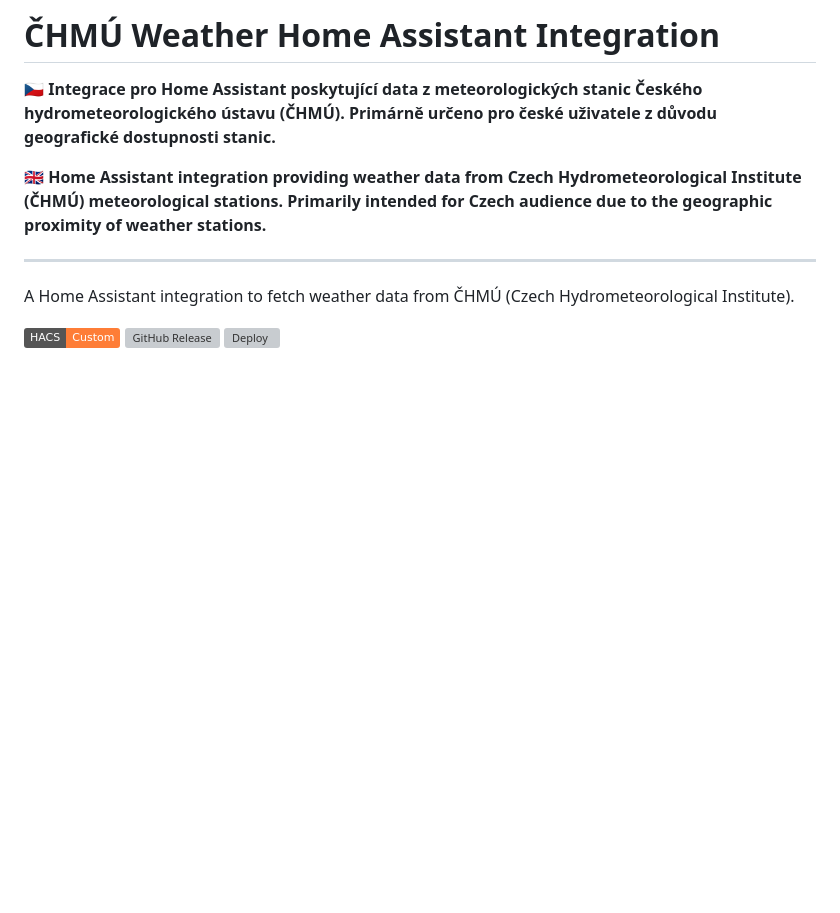
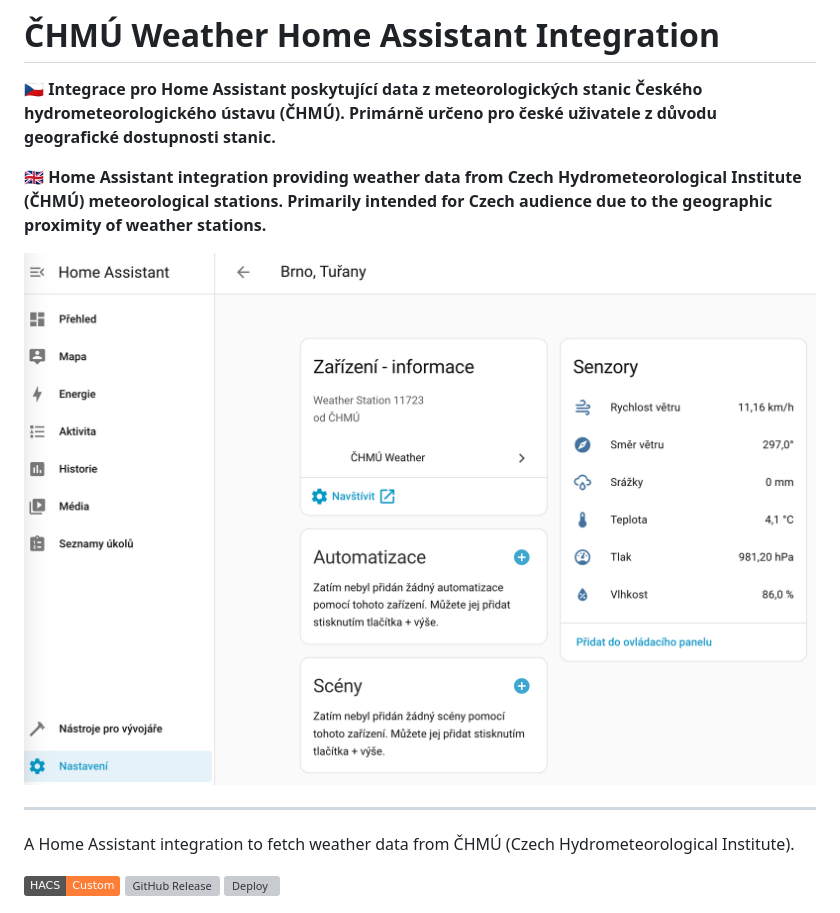
Before and after one commit to lipelix/home-assistant-chmu-weather, a Markdown page: README.md, the part around the change. GitHub-like rendering; pictures changed too: assets/brno_sensor_teaser.png (added); badges without logos; blank space fills up the shorter version; grey boxes are pictures that could not be loaded.

Commit message:
docs: add screenshot from integration

```diff
--- a/README.md
+++ b/README.md
@@ -3,6 +3,8 @@
 🇨🇿 **Integrace pro Home Assistant poskytující data z meteorologických stanic Českého hydrometeorologického ústavu (ČHMÚ). Primárně určeno pro české uživatele z důvodu geografické dostupnosti stanic.**
 
 🇬🇧 **Home Assistant integration providing weather data from Czech Hydrometeorological Institute (ČHMÚ) meteorological stations. Primarily intended for Czech audience due to the geographic proximity of weather stations.**
+
+![Brno weather station](assets/brno_sensor_teaser.png)
 
 ---
 
```
